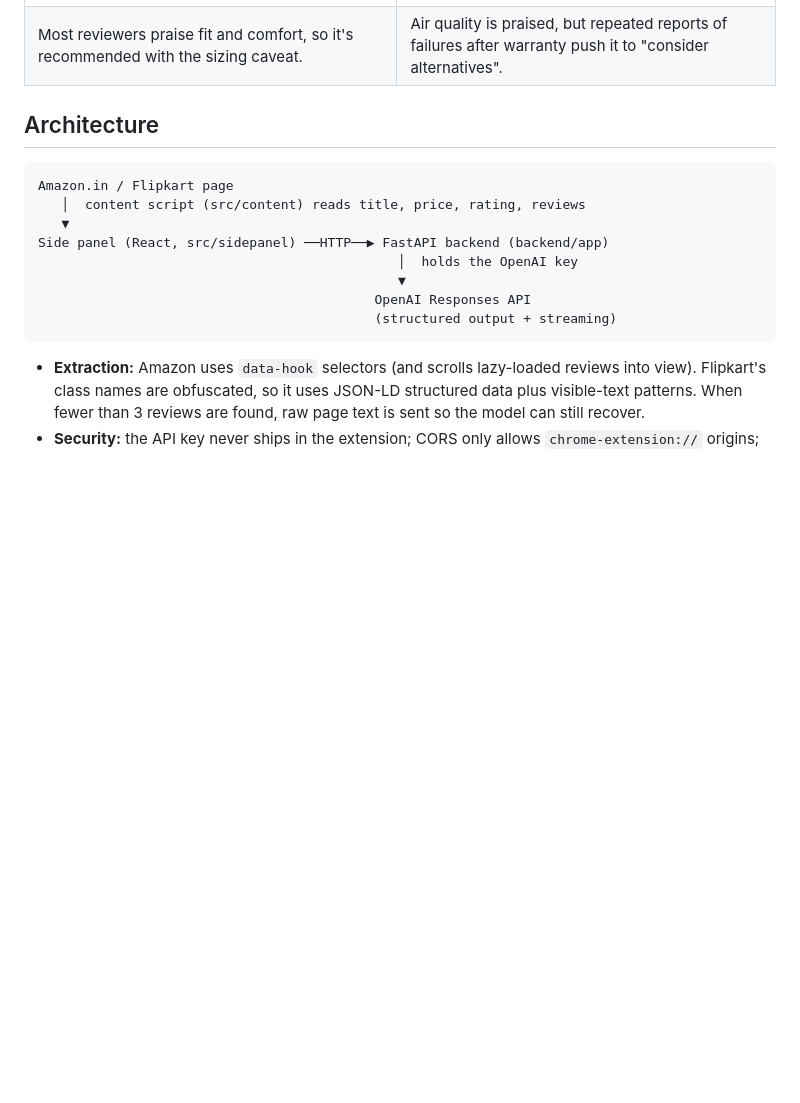
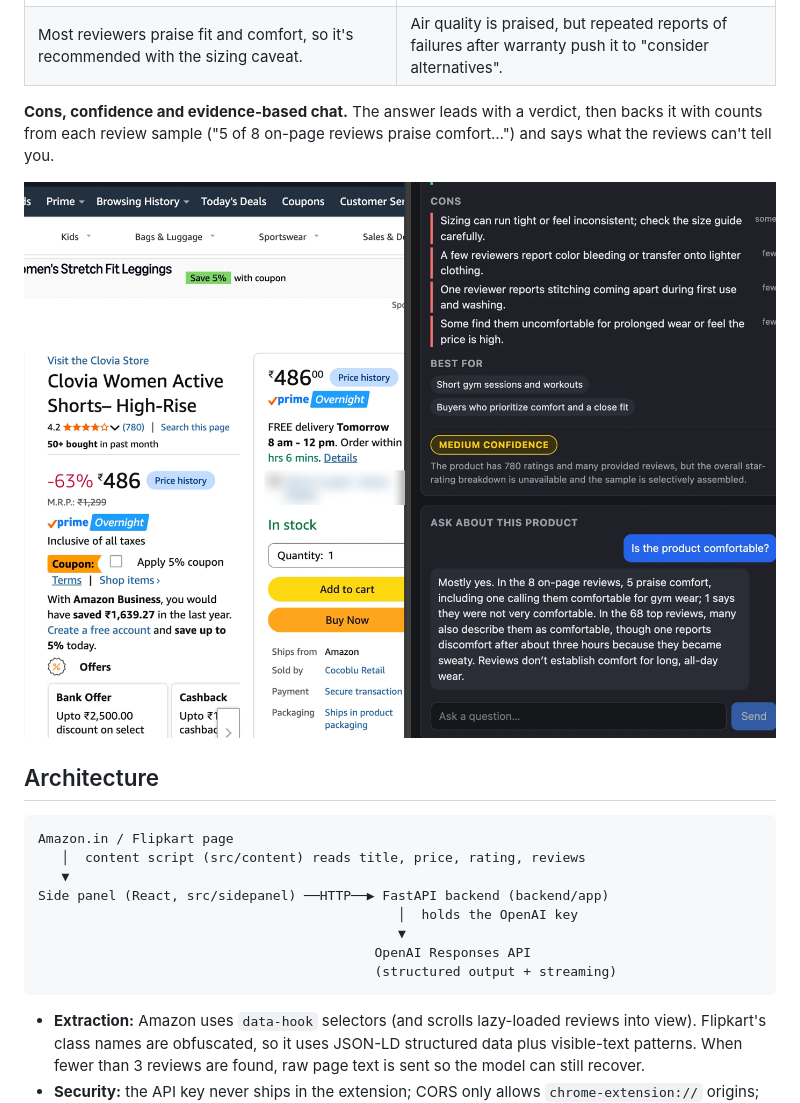
Before and after one commit to gopal2804/SmartShopping-AIAgent, a Markdown page: README.md, the part around the change. Drawn GitHub-style; pictures changed too: docs/screenshots/chat-and-confidence.png (added); blank space fills up the shorter version.

Commit message:
Add chat and confidence screenshot to README
Co-Authored-By: Claude Opus 5.5 <noreply@anthropic.com>

```diff
--- a/README.md
+++ b/README.md
@@ -10,6 +10,10 @@ A Chrome extension that analyzes product reviews on **Amazon.in** and **Flipkart
 |---|---|
 | ![Side panel recommending Clovia active shorts on Amazon.in: 4.2★, 60 reviews read, pros with how often reviewers mention them](docs/screenshots/review-analysis-recommended.png) | ![Side panel suggesting alternatives for a Xiaomi air purifier: cleans air well but reviewers report reliability and spare-part issues](docs/screenshots/review-analysis-consider-alternatives.png) |
 | Most reviewers praise fit and comfort, so it's recommended with the sizing caveat. | Air quality is praised, but repeated reports of failures after warranty push it to "consider alternatives". |
+
+**Cons, confidence and evidence-based chat.** The answer leads with a verdict, then backs it with counts from each review sample ("5 of 8 on-page reviews praise comfort…") and says what the reviews can't tell you.
+
+![Side panel showing cons with frequency, a medium-confidence badge, and a chat answer about comfort citing review counts](docs/screenshots/chat-and-confidence.png)
 
 ## Architecture
 
```
